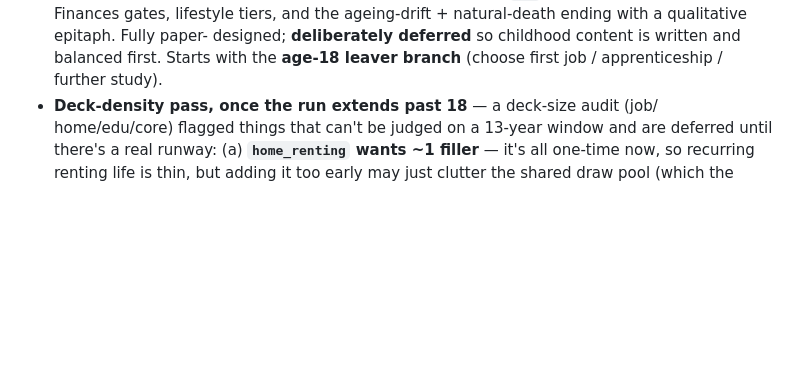
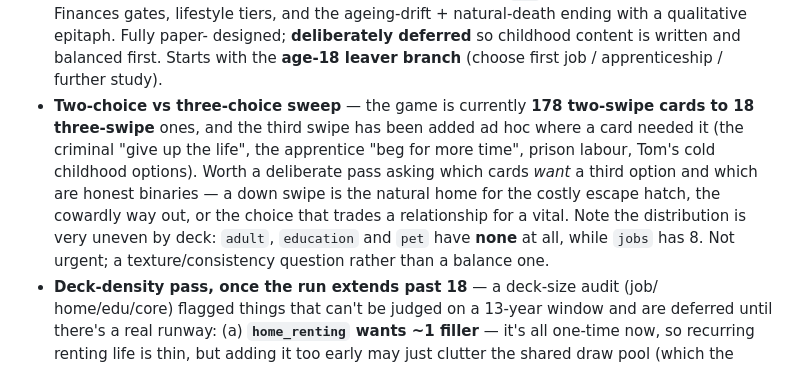
Before and after one commit to luke-giddings/CardsOfLife, a Markdown page: docs/DESIGN.md, the part around the change. Drawn GitHub-style; blank space fills up the shorter version.

Commit message:
Backlog the two-choice vs three-choice sweep
Recording the observation before it is lost: the game is 178 two-swipe cards
to 18 three-swipe ones, and third swipes have been added ad hoc where a card
needed one (criminal "give up the life", apprentice "beg for more time",
prison labour, Tom's cold childhood options). The distribution is very uneven
-- adult, education and pet have none at all, jobs has 8.

Not urgent and not a balance problem; a texture/consistency question for a
deliberate pass later.

Co-Authored-By: Claude Opus 5 <noreply@anthropic.com>
Claude-Session: https://claude.ai/code/session_01GspcdJYPCh2Fs6La7H1t47

```diff
--- a/docs/DESIGN.md
+++ b/docs/DESIGN.md
@@ -895,6 +895,15 @@ Roughly in likely order. None of these are started.
   designed; **deliberately deferred** so childhood content is written and
   balanced first. Starts with the **age-18 leaver branch** (choose first job /
   apprenticeship / further study).
+- **Two-choice vs three-choice sweep** — the game is currently **178 two-swipe
+  cards to 18 three-swipe** ones, and the third swipe has been added ad hoc where a
+  card needed it (the criminal "give up the life", the apprentice "beg for more
+  time", prison labour, Tom's cold childhood options). Worth a deliberate pass
+  asking which cards *want* a third option and which are honest binaries — a down
+  swipe is the natural home for the costly escape hatch, the cowardly way out, or
+  the choice that trades a relationship for a vital. Note the distribution is very
+  uneven by deck: `adult`, `education` and `pet` have **none** at all, while `jobs`
+  has 8. Not urgent; a texture/consistency question rather than a balance one.
 - **Deck-density pass, once the run extends past 18** — a deck-size audit (job/
   home/edu/core) flagged things that can't be judged on a 13-year window and are
   deferred until there's a real runway: (a) **`home_renting` wants ~1 filler** —
```
